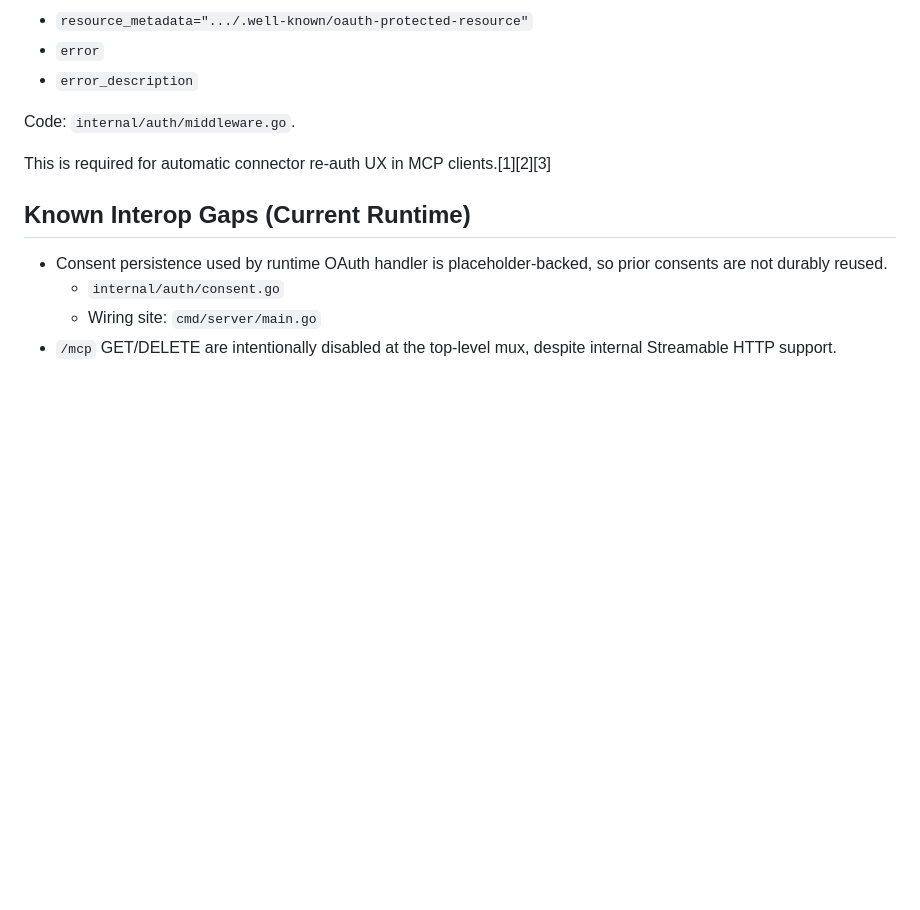
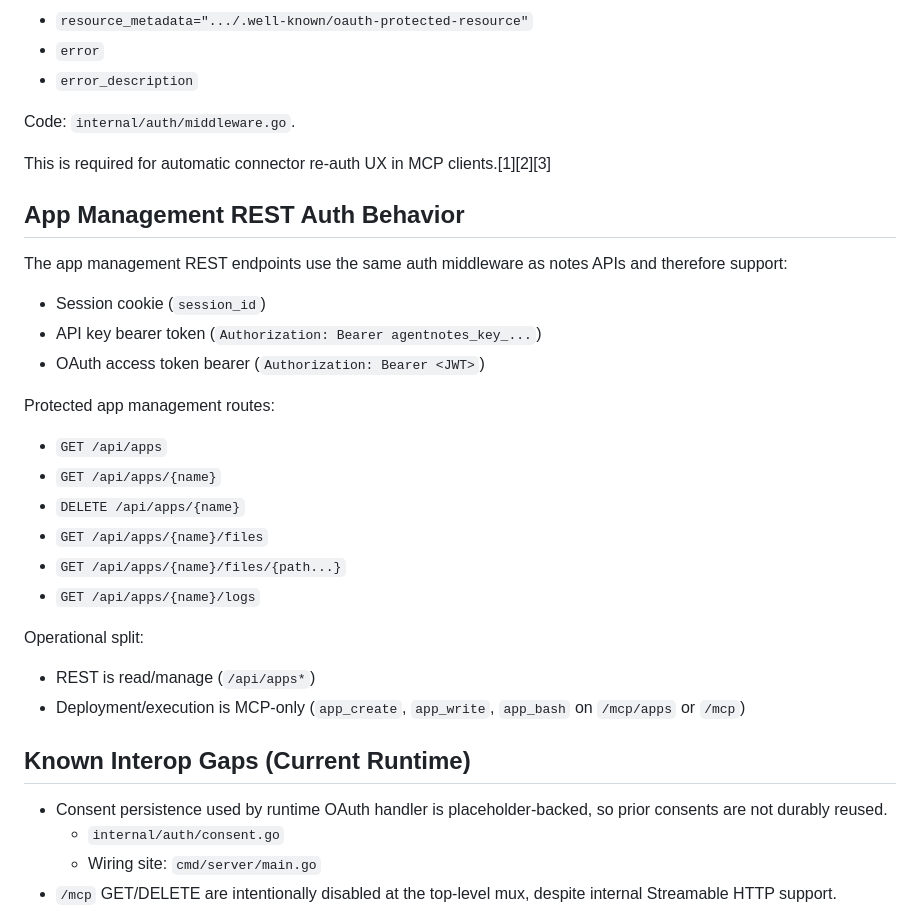
Before and after one commit to kuitang/commonink, a Markdown page: docs/AUTH.md, the part around the change. Drawn GitHub-style; blank space fills up the shorter version.

Commit message:
Clarify app REST API contract and auth behavior in docs

```diff
--- a/docs/AUTH.md
+++ b/docs/AUTH.md
@@ -189,6 +189,25 @@ Code: `internal/auth/middleware.go`.
 
 This is required for automatic connector re-auth UX in MCP clients.[1][2][3]
 
+## App Management REST Auth Behavior
+
+The app management REST endpoints use the same auth middleware as notes APIs and therefore support:
+- Session cookie (`session_id`)
+- API key bearer token (`Authorization: Bearer agentnotes_key_...`)
+- OAuth access token bearer (`Authorization: Bearer <JWT>`)
+
+Protected app management routes:
+- `GET /api/apps`
+- `GET /api/apps/{name}`
+- `DELETE /api/apps/{name}`
+- `GET /api/apps/{name}/files`
+- `GET /api/apps/{name}/files/{path...}`
+- `GET /api/apps/{name}/logs`
+
+Operational split:
+- REST is read/manage (`/api/apps*`)
+- Deployment/execution is MCP-only (`app_create`, `app_write`, `app_bash` on `/mcp/apps` or `/mcp`)
+
 ## Known Interop Gaps (Current Runtime)
 - Consent persistence used by runtime OAuth handler is placeholder-backed, so prior consents are not durably reused.
   - `internal/auth/consent.go`
```
Also changed, not shown: docs/ARCHITECTURE.md (+8 -0 lines).
